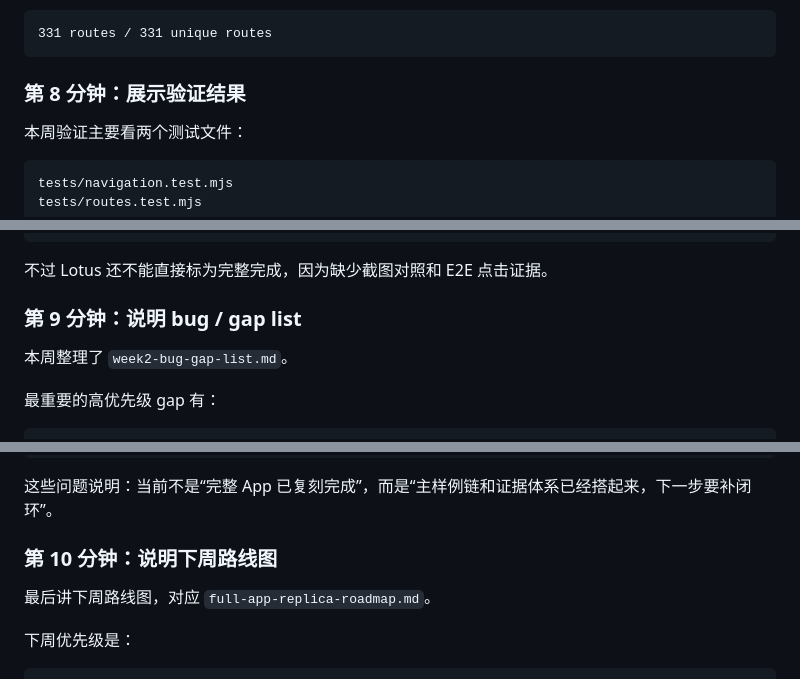
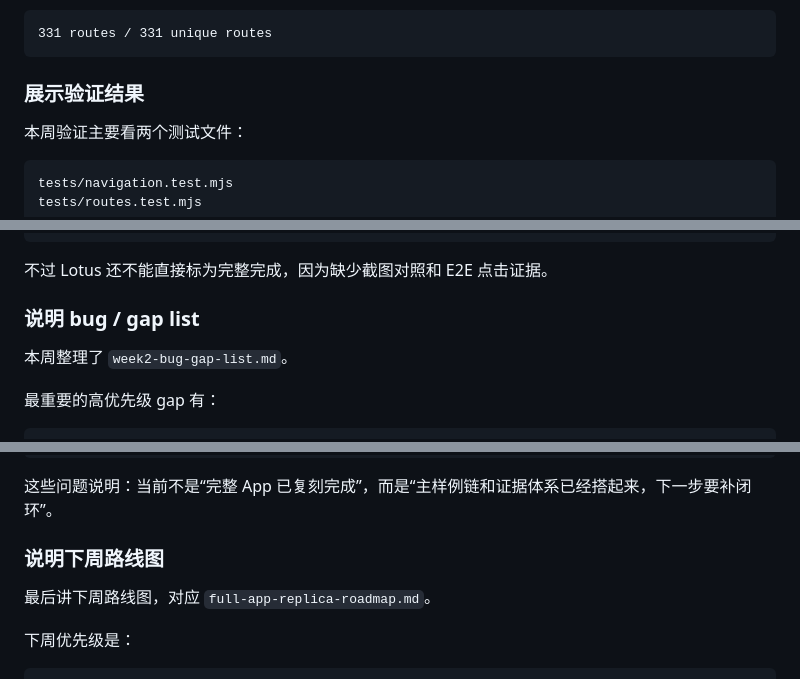
Before and after one commit to czy0821/czy0821.github.io, a Markdown page: 202605/5-29/demo-script.md, 3 parts joined by grey strips. Rendered like a GitHub page.

````diff
--- a/202605/5-29/demo-script.md
+++ b/202605/5-29/demo-script.md
@@ -202,7 +202,7 @@ scripts/verify-routes.mjs
 331 routes / 331 unique routes
 ```
 
-### 第 8 分钟：展示验证结果
+### 展示验证结果
 
 本周验证主要看两个测试文件：
 
@@ -241,7 +241,7 @@ Lotus 数据已补
 
 不过 Lotus 还不能直接标为完整完成，因为缺少截图对照和 E2E 点击证据。
 
-### 第 9 分钟：说明 bug / gap list
+### 说明 bug / gap list
 
 本周整理了 `week2-bug-gap-list.md`。
 
@@ -261,7 +261,7 @@ Stentless / Sutureless / Rings / TAVR 深层仍是推断
 
 这些问题说明：当前不是“完整 App 已复刻完成”，而是“主样例链和证据体系已经搭起来，下一步要补闭环”。
 
-### 第 10 分钟：说明下周路线图
+### 说明下周路线图
 
 最后讲下周路线图，对应 `full-app-replica-roadmap.md`。
 
````
Also changed, not shown: other parts of 202605/5-29/demo-script.md (+7 -7 lines).
